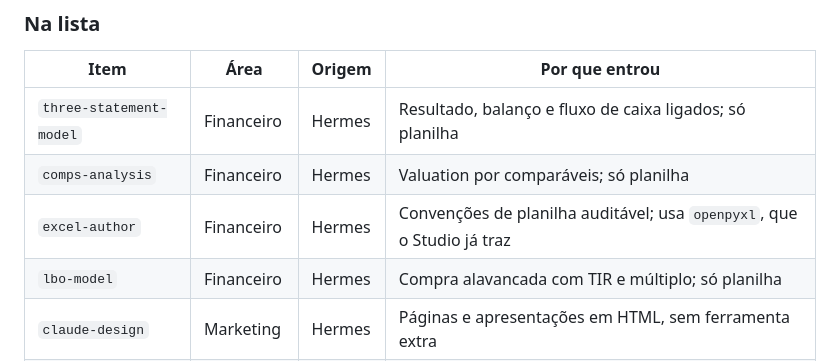
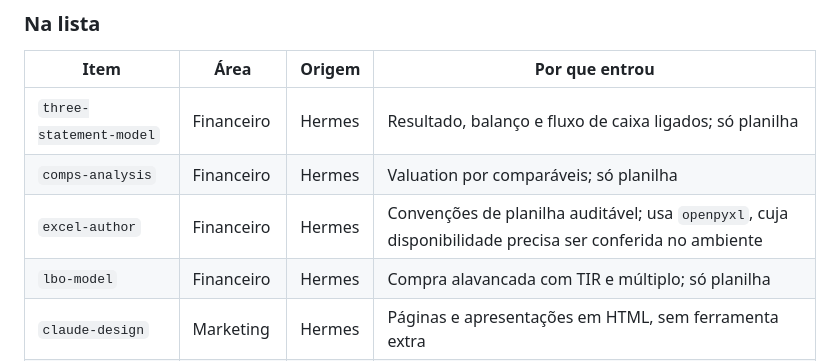
Before and after one commit to squados/squados-skills, a Markdown page: README.md, the part around the change. Drawn GitHub-style.

Commit message:
docs: corrige pressuposto de dependencia de planilhas

```diff
--- a/README.md
+++ b/README.md
@@ -56,7 +56,7 @@ isso para os itens do Hermes.
 |---|---|---|---|
 | `three-statement-model` | Financeiro | Hermes | Resultado, balanço e fluxo de caixa ligados; só planilha |
 | `comps-analysis` | Financeiro | Hermes | Valuation por comparáveis; só planilha |
-| `excel-author` | Financeiro | Hermes | Convenções de planilha auditável; usa `openpyxl`, que o Studio já traz |
+| `excel-author` | Financeiro | Hermes | Convenções de planilha auditável; usa `openpyxl`, cuja disponibilidade precisa ser conferida no ambiente |
 | `lbo-model` | Financeiro | Hermes | Compra alavancada com TIR e múltiplo; só planilha |
 | `claude-design` | Marketing | Hermes | Páginas e apresentações em HTML, sem ferramenta extra |
 | `popular-web-designs` | Marketing | Hermes | 54 estilos de sites conhecidos, todos em `templates/` |
```
